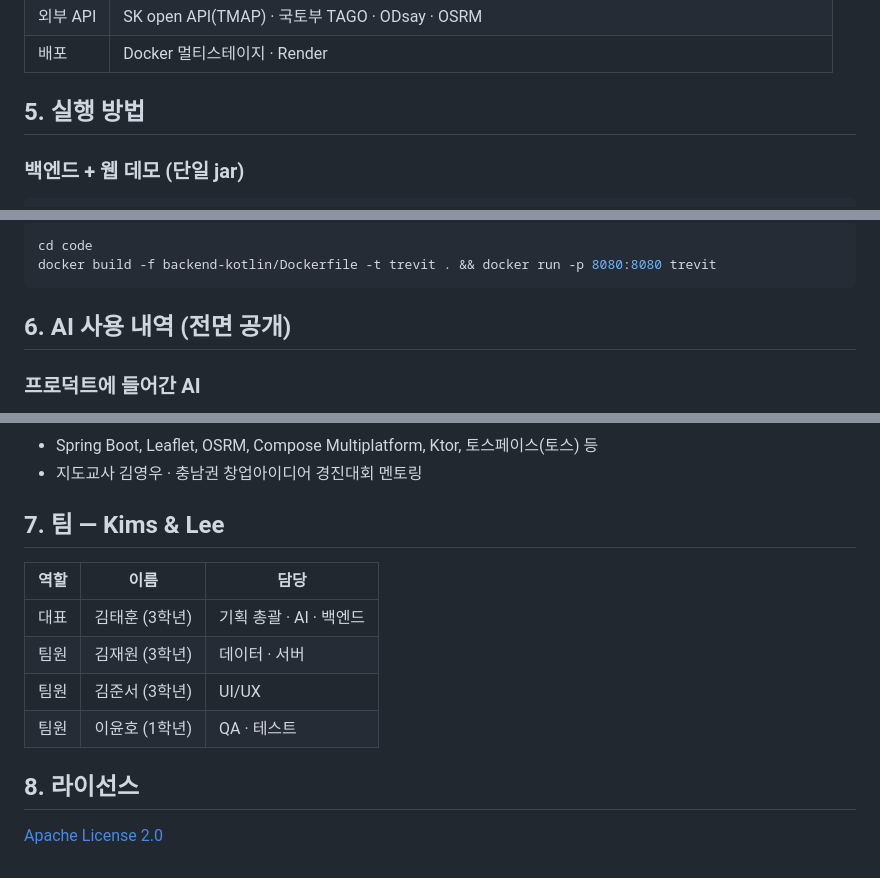
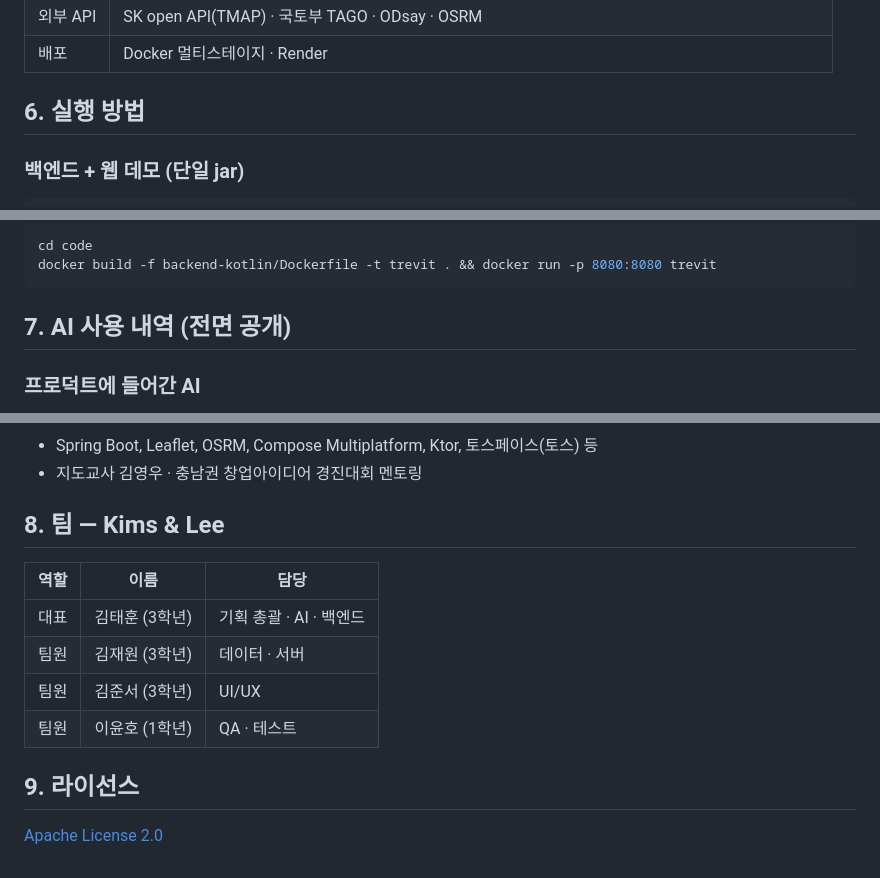
Before and after one commit to SKARCH218/ttarawayou, a Markdown page: README.md, 3 parts joined by grey strips. GitHub-like rendering.

````diff
--- a/README.md
+++ b/README.md
@@ -79,7 +89,7 @@
 | 외부 API | SK open API(TMAP) · 국토부 TAGO · ODsay · OSRM |
 | 배포 | Docker 멀티스테이지 · Render |
 
-## 5. 실행 방법
+## 6. 실행 방법
 
 ### 백엔드 + 웹 데모 (단일 jar)
 
@@ -105,7 +115,7 @@ cd code
 docker build -f backend-kotlin/Dockerfile -t trevit . && docker run -p 8080:8080 trevit
 ```
 
-## 6. AI 사용 내역 (전면 공개)
+## 7. AI 사용 내역 (전면 공개)
 
 ### 프로덕트에 들어간 AI
 - **LLM 여행 계획 수립**: LM Studio(OpenAI 호환)의 `google/gemma-4-26b-a4b-qat` — 사용자 프로필(성별·연령·MBTI·목적·음식·자연어 취향 메모)을 프롬프트로 받아 장소 선택·일정 구성·추천 이유 생성. 타임아웃·실패 시 휴리스틱 자동 폴백
@@ -118,7 +128,7 @@ docker build -f backend-kotlin/Dockerfile -t trevit . && docker run -p 8080:8080
 - Spring Boot, Leaflet, OSRM, Compose Multiplatform, Ktor, 토스페이스(토스) 등
 - 지도교사 김영우 · 충남권 창업아이디어 경진대회 멘토링
 
-## 7. 팀 — Kims & Lee
+## 8. 팀 — Kims & Lee
 
 | 역할 | 이름 | 담당 |
 |---|---|---|
@@ -127,6 +137,6 @@ docker build -f backend-kotlin/Dockerfile -t trevit . && docker run -p 8080:8080
 | 팀원 | 김준서 (3학년) | UI/UX |
 | 팀원 | 이윤호 (1학년) | QA · 테스트 |
 
-## 8. 라이선스
+## 9. 라이선스
 
 [Apache License 2.0](LICENSE)
````
Also changed, not shown: other parts of README.md (+13 -3 lines), docs/screenshots/01_home.png (added), docs/screenshots/02_setup.png (added), docs/screenshots/03_profile.png (added), docs/screenshots/04_result.png (added), docs/screenshots/05_journey.png (added), docs/screenshots/06_reveal.png (added), 2 other files.
